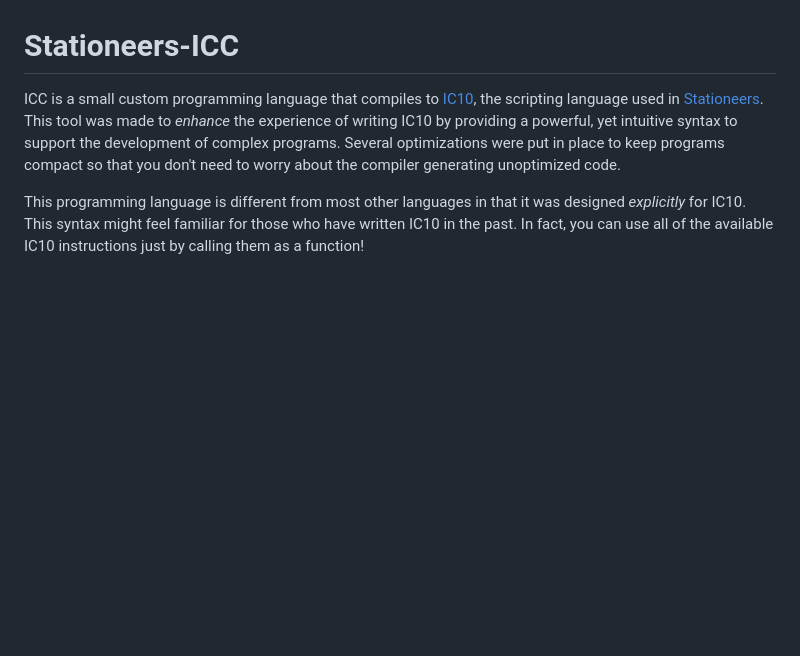
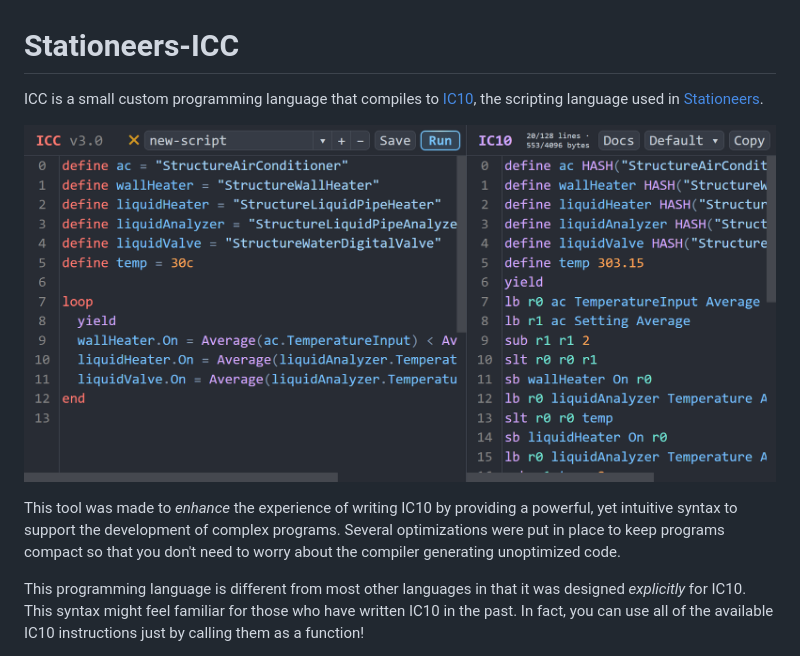
Before and after one commit to Emmennater/IC10-Compiler, a Markdown page: README.md, the part around the change printed below. Rendered like a GitHub page; pictures changed too: assets/example.png (added); blank space fills up the shorter version.

```diff
--- a/README.md
+++ b/README.md
@@ -1,5 +1,9 @@
 # Stationeers-ICC
-ICC is a small custom programming language that compiles to [IC10](https://stationeers-wiki.com/IC10), the scripting language used in [Stationeers](https://store.steampowered.com/app/544550/Stationeers/). This tool was made to *enhance* the experience of writing IC10 by providing a powerful, yet intuitive syntax to support the development of complex programs. Several optimizations were put in place to keep programs compact so that you don't need to worry about the compiler generating unoptimized code.
+ICC is a small custom programming language that compiles to [IC10](https://stationeers-wiki.com/IC10), the scripting language used in [Stationeers](https://store.steampowered.com/app/544550/Stationeers/).
+
+![Example](assets/example.png)
+
+This tool was made to *enhance* the experience of writing IC10 by providing a powerful, yet intuitive syntax to support the development of complex programs. Several optimizations were put in place to keep programs compact so that you don't need to worry about the compiler generating unoptimized code.
 
 This programming language is different from most other languages in that it was designed *explicitly* for IC10. This syntax might feel familiar for those who have written IC10 in the past. In fact, you can use all of the available IC10 instructions just by calling them as a function!
 
```
Also changed, not shown: other parts of README.md (+1 -1 lines), 1 other file.
